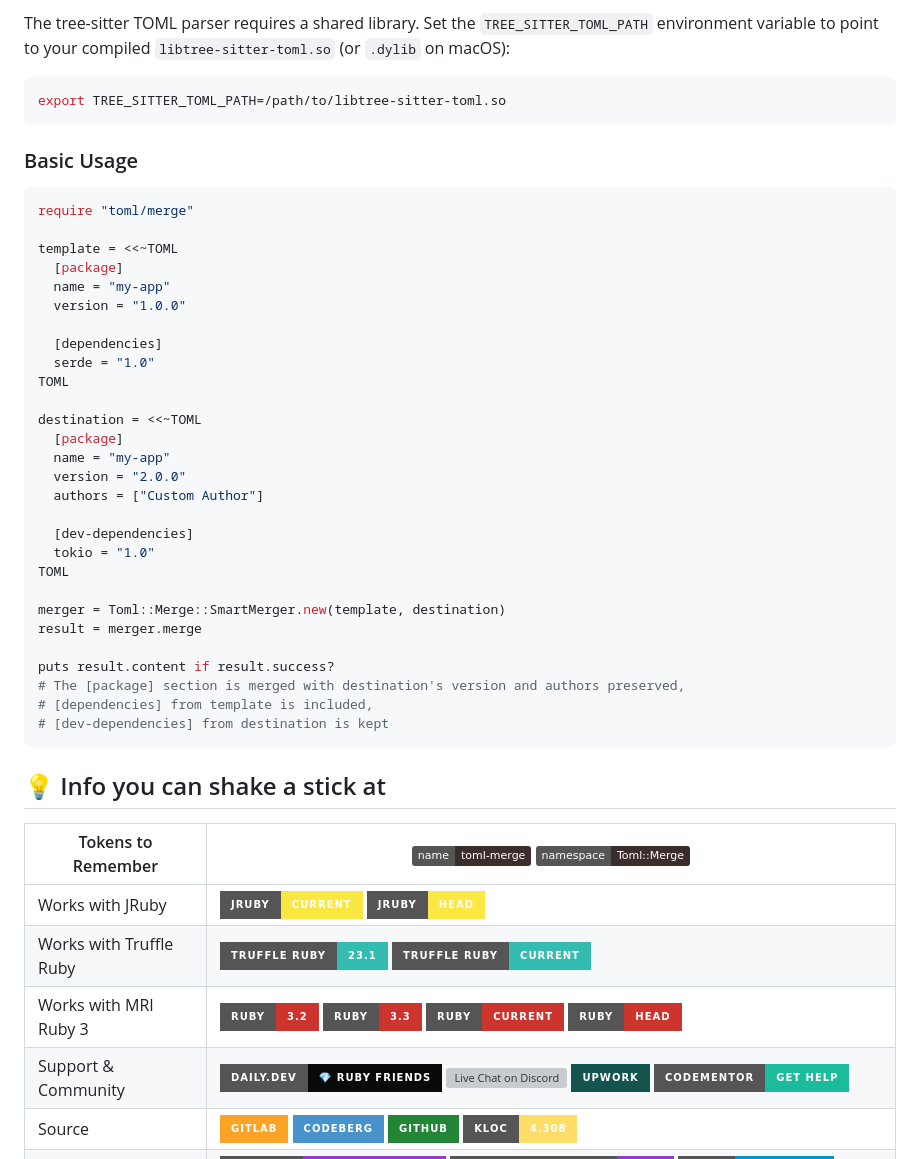
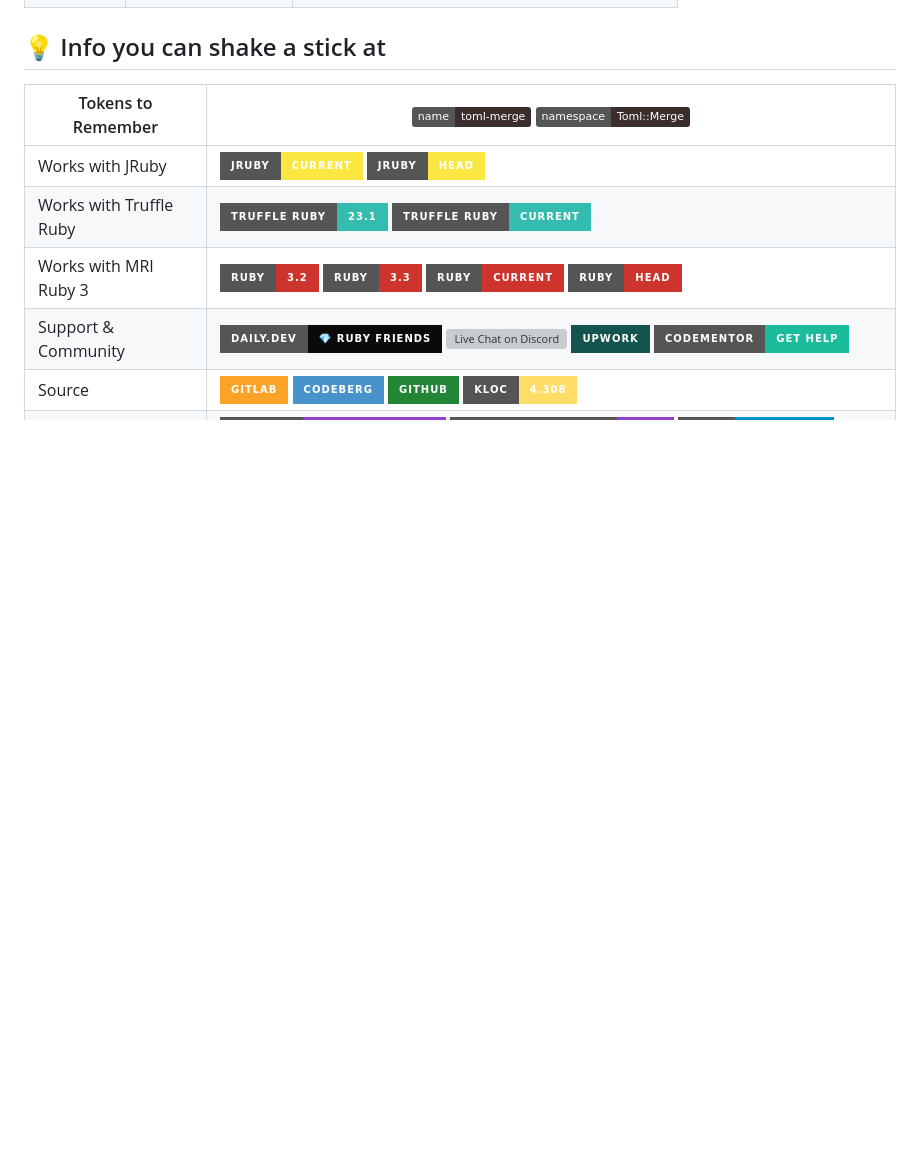
Before and after one commit to kettle-rb/toml-merge, a Markdown page: README.md, the part around one of its changes. Rendered like a GitHub page; badges without logos; blank space fills up the shorter version; grey boxes are pictures that could not be loaded.

````diff
--- a/README.md
+++ b/README.md
@@ -93,42 +120,4 @@ tree-sitter AST nodes and comparing structural elements. It supports:
 
-The tree-sitter TOML parser requires a shared library. Set the `TREE_SITTER_TOML_PATH` environment variable to point to your compiled `libtree-sitter-toml.so` (or `.dylib` on macOS):
-
-```bash
-export TREE_SITTER_TOML_PATH=/path/to/libtree-sitter-toml.so
-```
-
-### Basic Usage
-
-```ruby
-require "toml/merge"
-
-template = <<~TOML
-  [package]
-  name = "my-app"
-  version = "1.0.0"
-
-  [dependencies]
-  serde = "1.0"
-TOML
-
-destination = <<~TOML
-  [package]
-  name = "my-app"
-  version = "2.0.0"
-  authors = ["Custom Author"]
-
-  [dev-dependencies]
-  tokio = "1.0"
-TOML
-
-merger = Toml::Merge::SmartMerger.new(template, destination)
-result = merger.merge
-
-puts result.content if result.success?
-# The [package] section is merged with destination's version and authors preserved,
-# [dependencies] from template is included,
-# [dev-dependencies] from destination is kept
-```
 
 ## 💡 Info you can shake a stick at
 
````
Also changed, not shown: other parts of README.md (+68 -20 lines).
